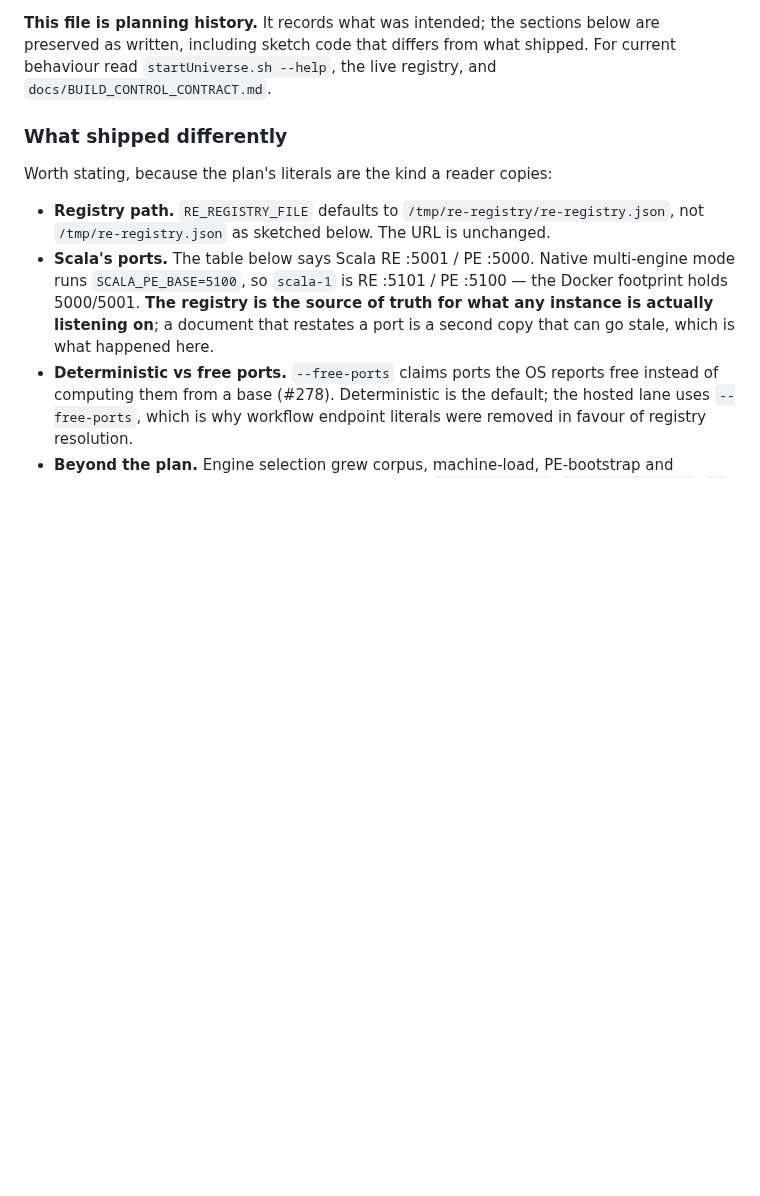
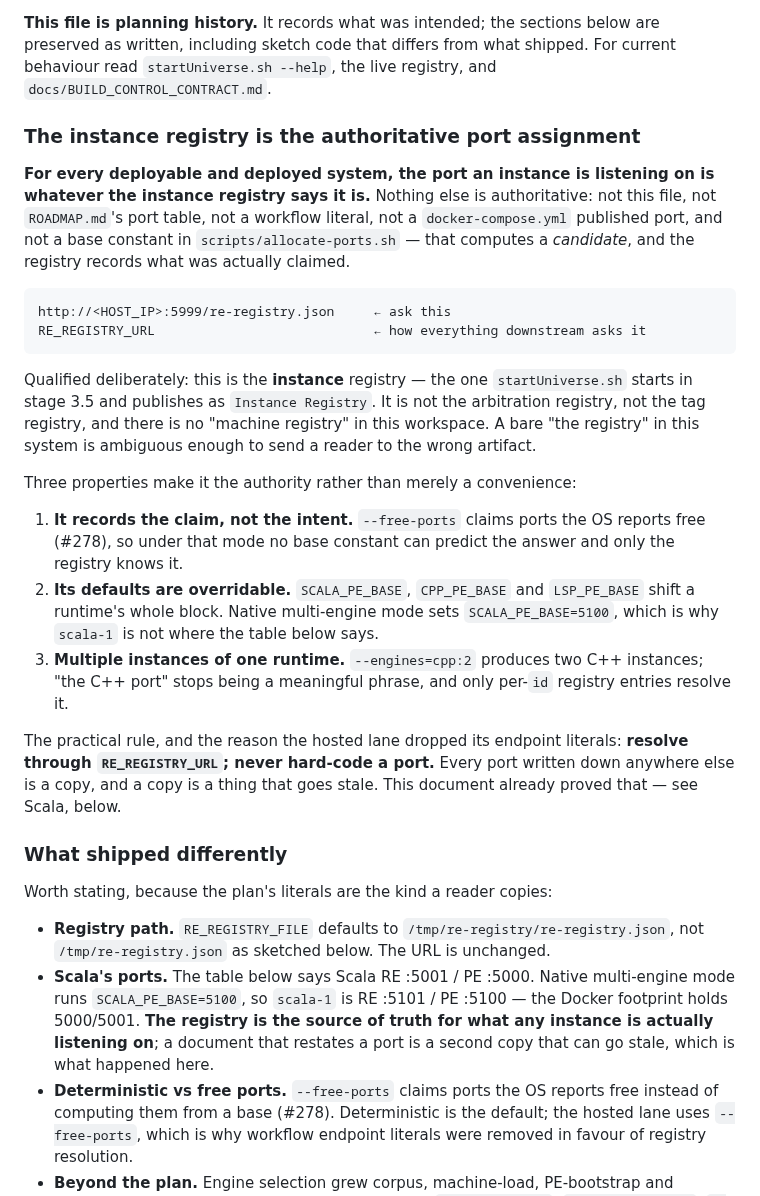
Before and after one commit to jateeter/RealityEngine_CI, a Markdown page: MULTI-ENGINE-ROADMAP.md, the part around one of its changes. Drawn GitHub-style; blank space fills up the shorter version.

````diff
--- a/MULTI-ENGINE-ROADMAP.md
+++ b/MULTI-ENGINE-ROADMAP.md
@@ -29,6 +29,44 @@ checking the shipped artifact for each phase rather than by reading the plan.
 below are preserved as written, including sketch code that differs from what
 shipped. For current behaviour read `startUniverse.sh --help`, the live
 registry, and `docs/BUILD_CONTROL_CONTRACT.md`.
+
+### The instance registry is the authoritative port assignment
+
+**For every deployable and deployed system, the port an instance is listening on
+is whatever the instance registry says it is.** Nothing else is authoritative:
+not this file, not `ROADMAP.md`'s port table, not a workflow literal, not a
+`docker-compose.yml` published port, and not a base constant in
+`scripts/allocate-ports.sh` — that computes a *candidate*, and the registry
+records what was actually claimed.
+
+```
+http://<HOST_IP>:5999/re-registry.json     ← ask this
+RE_REGISTRY_URL                            ← how everything downstream asks it
+```
+
+Qualified deliberately: this is the **instance** registry — the one
+`startUniverse.sh` starts in stage 3.5 and publishes as `Instance Registry`. It
+is not the arbitration registry, not the tag registry, and there is no "machine
+registry" in this workspace. A bare "the registry" in this system is ambiguous
+enough to send a reader to the wrong artifact.
+
+Three properties make it the authority rather than merely a convenience:
+
+1. **It records the claim, not the intent.** `--free-ports` claims ports the OS
+   reports free (#278), so under that mode no base constant can predict the
+   answer and only the registry knows it.
+2. **Its defaults are overridable.** `SCALA_PE_BASE`, `CPP_PE_BASE` and
+   `LSP_PE_BASE` shift a runtime's whole block. Native multi-engine mode sets
+   `SCALA_PE_BASE=5100`, which is why `scala-1` is not where the table below
+   says.
+3. **Multiple instances of one runtime.** `--engines=cpp:2` produces two C++
+   instances; "the C++ port" stops being a meaningful phrase, and only per-`id`
+   registry entries resolve it.
+
+The practical rule, and the reason the hosted lane dropped its endpoint
+literals: **resolve through `RE_REGISTRY_URL`; never hard-code a port.** Every
+port written down anywhere else is a copy, and a copy is a thing that goes
+stale. This document already proved that — see Scala, below.
 
 ### What shipped differently
 
````
Also changed, not shown: other parts of MULTI-ENGINE-ROADMAP.md (+18 -10 lines).
